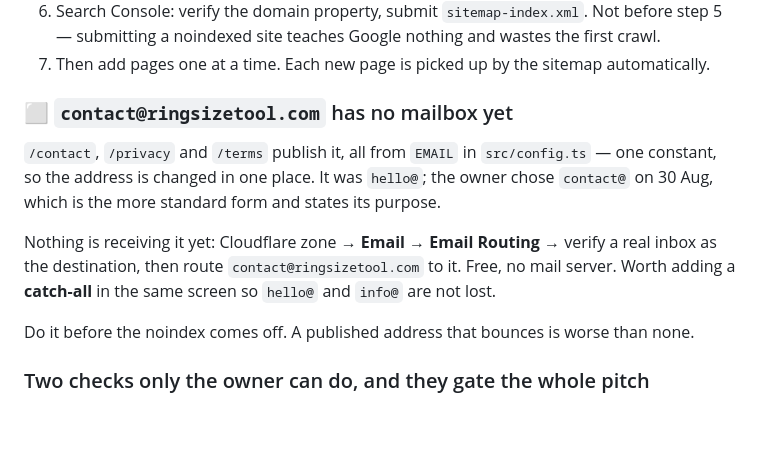
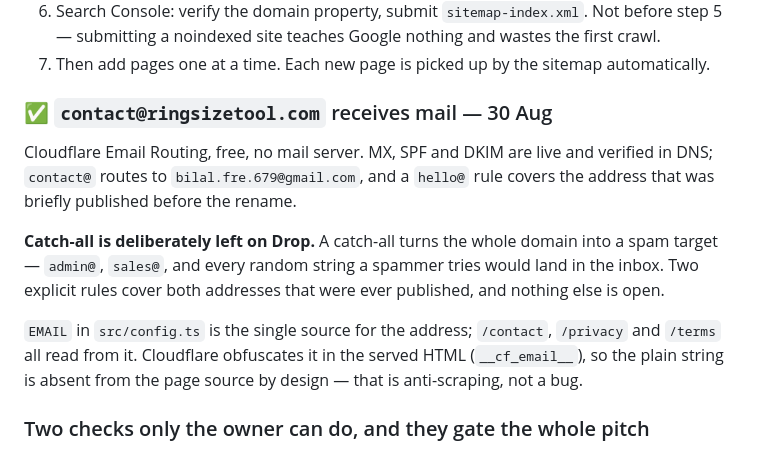
Before and after one commit to bilalhasananideos/ringsizetool.com, a Markdown page: STATUS.md, the part around the change. GitHub-like rendering; blank space fills up the shorter version.

Commit message:
Mark the contact mailbox as working, and record why catch-all stays off
Email Routing is live: MX, SPF and DKIM verified in DNS, contact@ routing to
the owner's inbox, plus a hello@ rule for the address that was briefly
published before the rename.

Catch-all is left on Drop on purpose. Enabling it would route every address a
spammer guesses - admin@, sales@, random strings - into the same inbox, and
that grows over time. Two explicit rules cover both addresses this site has
ever published, which is the whole exposure.

Also notes that Cloudflare obfuscates the address in the served HTML, so
grepping the live page for the plain string finds nothing. That is the
anti-scraping feature working, not a deploy that failed - worth writing down
before someone re-investigates it.

Co-Authored-By: Claude Opus 5 <noreply@anthropic.com>

```diff
--- a/STATUS.md
+++ b/STATUS.md
@@ -289,17 +289,19 @@ wanted there too, this same workflow is the pattern — with `wrangler deploy` i
    submitting a noindexed site teaches Google nothing and wastes the first crawl.
 7. Then add pages one at a time. Each new page is picked up by the sitemap automatically.
 
-### ⬜ `contact@ringsizetool.com` has no mailbox yet
+### ✅ `contact@ringsizetool.com` receives mail — 30 Aug
 
-`/contact`, `/privacy` and `/terms` publish it, all from `EMAIL` in `src/config.ts` — one
-constant, so the address is changed in one place. It was `hello@`; the owner chose `contact@`
-on 30 Aug, which is the more standard form and states its purpose.
+Cloudflare Email Routing, free, no mail server. MX, SPF and DKIM are live and verified in DNS;
+`contact@` routes to `bilal.fre.679@gmail.com`, and a `hello@` rule covers the address that was
+briefly published before the rename.
 
-Nothing is receiving it yet: Cloudflare zone → **Email** → **Email Routing** → verify a real
-inbox as the destination, then route `contact@ringsizetool.com` to it. Free, no mail server.
-Worth adding a **catch-all** in the same screen so `hello@` and `info@` are not lost.
+**Catch-all is deliberately left on Drop.** A catch-all turns the whole domain into a spam target —
+`admin@`, `sales@`, and every random string a spammer tries would land in the inbox. Two explicit
+rules cover both addresses that were ever published, and nothing else is open.
 
-Do it before the noindex comes off. A published address that bounces is worse than none.
+`EMAIL` in `src/config.ts` is the single source for the address; `/contact`, `/privacy` and
+`/terms` all read from it. Cloudflare obfuscates it in the served HTML (`__cf_email__`), so the
+plain string is absent from the page source by design — that is anti-scraping, not a bug.
 
 ### Two checks only the owner can do, and they gate the whole pitch
 
```
